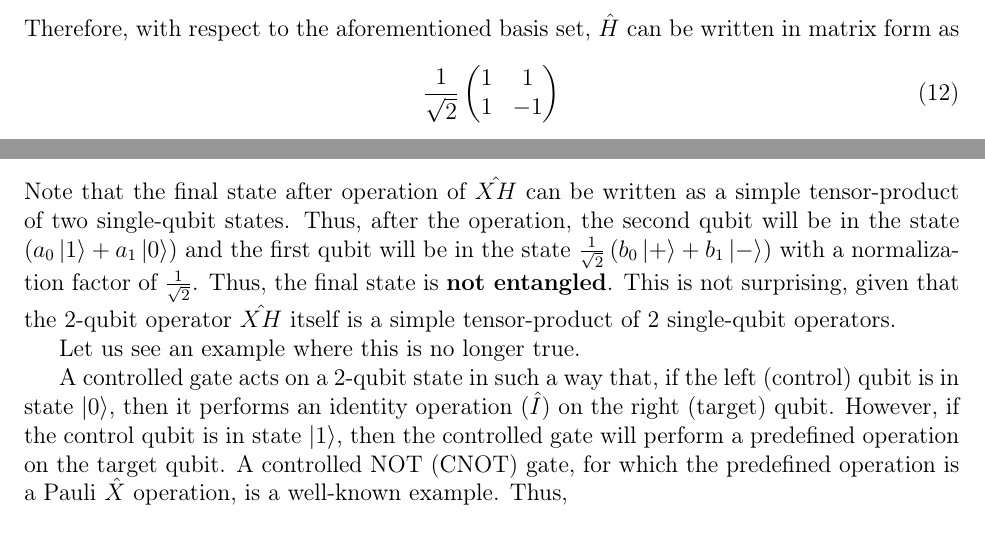
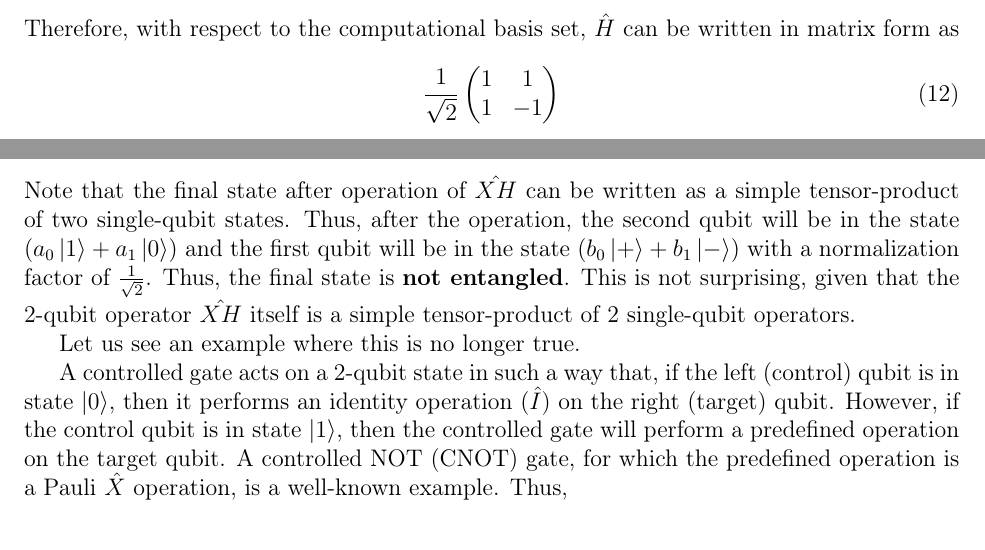
Before and after one commit to subhayanroychoudhury/NotesOnQuantumComputing, a LaTeX book (main.tex): two parts of page 6 of 15, joined at a grey line, cut so that both start at the same text. Compiled offline with pdfLaTeX.

Commit message:
Updates from Overleaf

```diff
--- a/main.tex
+++ b/main.tex
@@ -214,7 +214,7 @@ The orthonormality of $\{\ket{0},\ket{1}\}$ implies that
     \braket{0|\hat{H}|0}=\frac{1}{\sqrt{2}}, \hspace{1cm} \braket{0|\hat{H}|1}=\frac{1}{\sqrt{2}}, \hspace{1cm} \braket{1|\hat{H}|0}=\frac{1}{\sqrt{2}}, \hspace{1cm}
     \braket{1|\hat{H}|1}=-\frac{1}{\sqrt{2}}.
 \end{align*}
-Therefore, with respect to the aforementioned basis set, $\hat{H}$ can be written in matrix form as
+Therefore, with respect to the computational basis set, $\hat{H}$ can be written in matrix form as
 \begin{align}
     \frac{1}{\sqrt{2}}\begin{pmatrix}
         1 & 1\\ 1 & -1
@@ -232,7 +232,7 @@ A tensor-product of $N$ number of single-qubit operators (each operator associat
 \hat{XH}\left(\ket{ab}\right)&{}=\left(\hat{X}\ket{a}\right)\otimes\left(\hat{H}\ket{b}\right)\\
 &{}=\left(a_0\ket{1}+a_1\ket{0}\right) \otimes \frac{1}{\sqrt{2}} \left(b_0\ket{+}+b_1\ket{-}\right)
 \end{align}
-Note that the final state after operation of $\hat{XH}$ can be written as a simple tensor-product of two single-qubit states. Thus, after the operation, the second qubit will be in the state $\left(a_0\ket{1}+a_1\ket{0}\right)$ and the first qubit will be in the state $\frac{1}{\sqrt{2}} \left(b_0\ket{+}+b_1\ket{-}\right)$ with a normalization factor of $\frac{1}{\sqrt{2}}$. Thus, the final state is \textbf{not entangled}. This is not surprising, given that the 2-qubit operator $\hat{XH}$ itself is a simple tensor-product of 2 single-qubit operators.
+Note that the final state after operation of $\hat{XH}$ can be written as a simple tensor-product of two single-qubit states. Thus, after the operation, the second qubit will be in the state $\left(a_0\ket{1}+a_1\ket{0}\right)$ and the first qubit will be in the state $\left(b_0\ket{+}+b_1\ket{-}\right)$ with a normalization factor of $\frac{1}{\sqrt{2}}$. Thus, the final state is \textbf{not entangled}. This is not surprising, given that the 2-qubit operator $\hat{XH}$ itself is a simple tensor-product of 2 single-qubit operators.
 
 Let us see an example where this is no longer true.
 
```
Also changed, not shown: QuantumComputingPrimer.pdf, main.tex (2 more changed lines).
